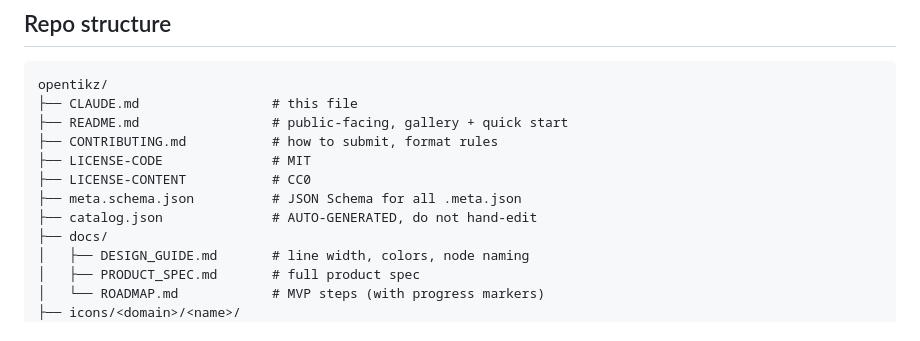
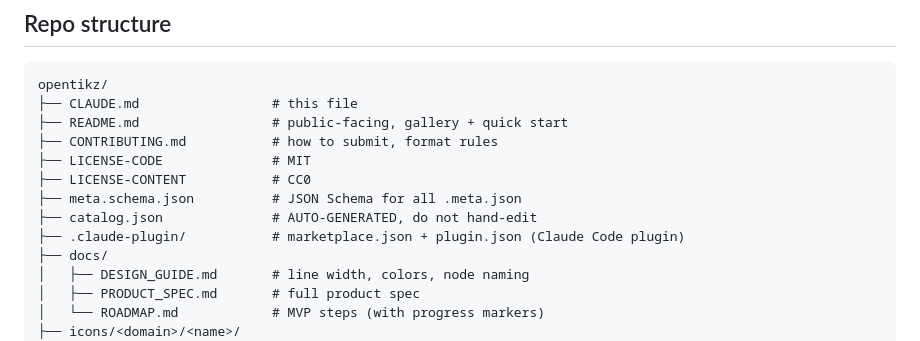
Before and after one commit to opentikz/opentikz, a Markdown page: CLAUDE.md, the part around the change. GitHub-like rendering.

```diff
--- a/CLAUDE.md
+++ b/CLAUDE.md
@@ -91,6 +91,7 @@ opentikz/
 ├── LICENSE-CONTENT           # CC0
 ├── meta.schema.json          # JSON Schema for all .meta.json
 ├── catalog.json              # AUTO-GENERATED, do not hand-edit
+├── .claude-plugin/           # marketplace.json + plugin.json (Claude Code plugin)
 ├── docs/
 │   ├── DESIGN_GUIDE.md       # line width, colors, node naming
 │   ├── PRODUCT_SPEC.md       # full product spec
```
Also changed, not shown: README.md (+18 -12 lines).
